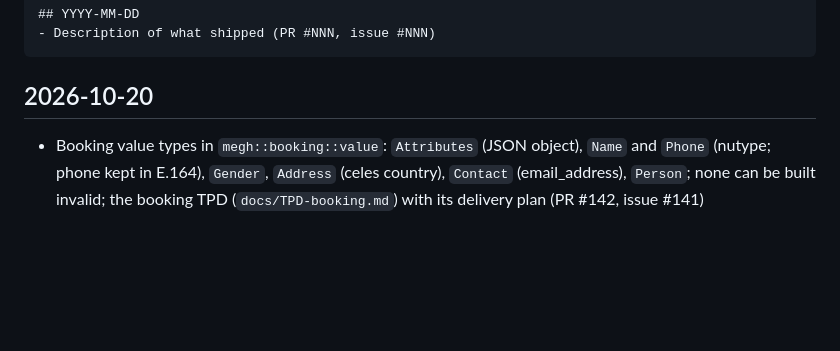
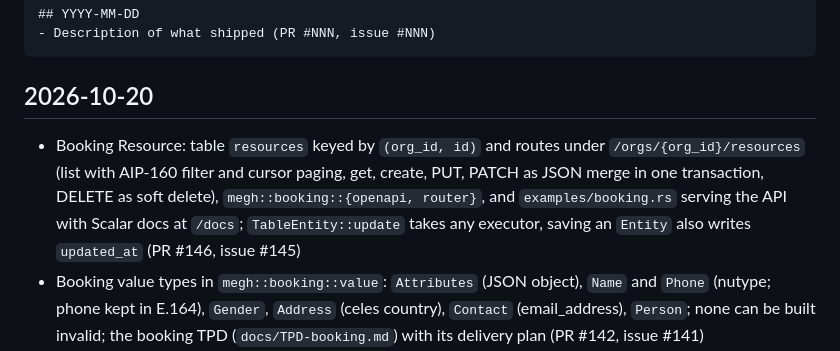
Before and after one commit to azuiktech/megh-rs, a Markdown page: CHANGELOG.md, the part around the change. GitHub-like rendering; blank space fills up the shorter version.

Commit message:
docs: changelog entry (PR #146)

````diff
--- a/CHANGELOG.md
+++ b/CHANGELOG.md
@@ -10,6 +10,7 @@ Format:
 ```
 
 ## 2026-10-20
+- Booking Resource: table `resources` keyed by `(org_id, id)` and routes under `/orgs/{org_id}/resources` (list with AIP-160 filter and cursor paging, get, create, PUT, PATCH as JSON merge in one transaction, DELETE as soft delete), `megh::booking::{openapi, router}`, and `examples/booking.rs` serving the API with Scalar docs at `/docs`; `TableEntity::update` takes any executor, saving an `Entity` also writes `updated_at` (PR #146, issue #145)
 - Booking value types in `megh::booking::value`: `Attributes` (JSON object), `Name` and `Phone` (nutype; phone kept in E.164), `Gender`, `Address` (celes country), `Contact` (email_address), `Person`; none can be built invalid; the booking TPD (`docs/TPD-booking.md`) with its delivery plan (PR #142, issue #141)
 - Shared REST layer in `megh::auth`: `AppContext`, `ApiError`/`ApiResult`, `Input<T>` (path, query and body as one typed value through axum-params; path values always win), `ListRequest`/`PageRequest`/`Page<T>` with an opaque paginator-utils cursor, and `push_filter`, which writes an AIP-160 filter (parsed by aip-160) as a SQL WHERE condition over columns and `attributes` (PR #144, issue #143)
 
````
